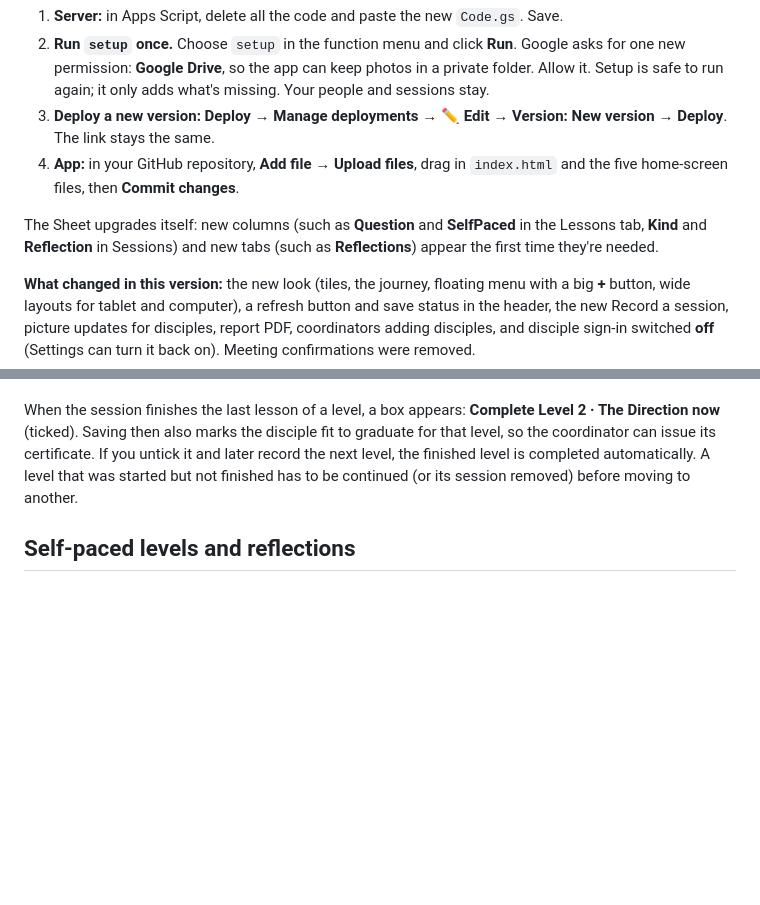
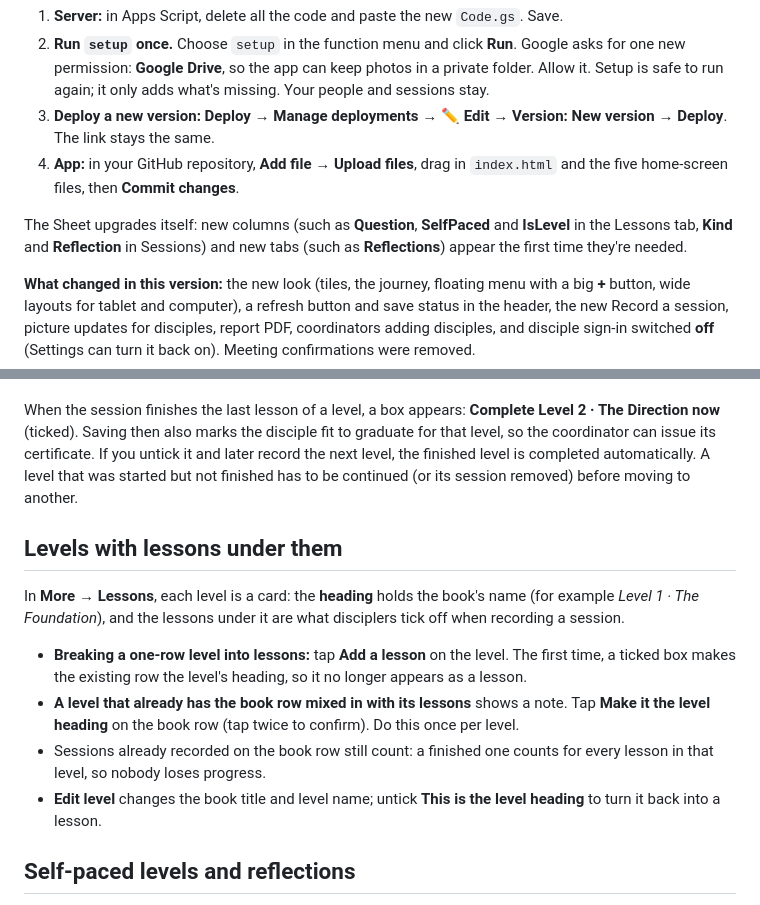
Before and after one commit to rawsources/mbbe-dt, a Markdown page: README.md, 2 parts joined by grey strips. GitHub-like rendering; blank space fills up the shorter version.

```diff
--- a/README.md
+++ b/README.md
@@ -17,7 +17,7 @@ A phone-friendly tracking app for the discipleship ministry. Lessons are taught
 3. **Deploy a new version:** **Deploy → Manage deployments → ✏️ Edit → Version: New version → Deploy**. The link stays the same.
 4. **App:** in your GitHub repository, **Add file → Upload files**, drag in `index.html` and the five home-screen files, then **Commit changes**.
 
-The Sheet upgrades itself: new columns (such as **Question** and **SelfPaced** in the Lessons tab, **Kind** and **Reflection** in Sessions) and new tabs (such as **Reflections**) appear the first time they're needed.
+The Sheet upgrades itself: new columns (such as **Question**, **SelfPaced** and **IsLevel** in the Lessons tab, **Kind** and **Reflection** in Sessions) and new tabs (such as **Reflections**) appear the first time they're needed.
 
 **What changed in this version:** the new look (tiles, the journey, floating menu with a big **+** button, wide layouts for tablet and computer), a refresh button and save status in the header, the new Record a session, picture updates for disciples, report PDF, coordinators adding disciples, and disciple sign-in switched **off** (Settings can turn it back on). Meeting confirmations were removed.
 
@@ -76,6 +76,15 @@ If each book is its own level (Level 1 The Foundation, Level 2 The Direction,
 **Several lessons in one meeting:** open **Change level or lesson** and tap each lesson you covered in that level (or **All remaining**). They're saved together as one session, counted as one meeting, sent as one picture update, and removed together if needed. The Levels list shows each lesson of the level in progress.
 
 When the session finishes the last lesson of a level, a box appears: **Complete Level 2 · The Direction now** (ticked). Saving then also marks the disciple fit to graduate for that level, so the coordinator can issue its certificate. If you untick it and later record the next level, the finished level is completed automatically. A level that was started but not finished has to be continued (or its session removed) before moving to another.
+
+## Levels with lessons under them
+
+In **More → Lessons**, each level is a card: the **heading** holds the book's name (for example *Level 1 · The Foundation*), and the lessons under it are what disciplers tick off when recording a session.
+
+- **Breaking a one-row level into lessons:** tap **Add a lesson** on the level. The first time, a ticked box makes the existing row the level's heading, so it no longer appears as a lesson.
+- **A level that already has the book row mixed in with its lessons** shows a note. Tap **Make it the level heading** on the book row (tap twice to confirm). Do this once per level.
+- Sessions already recorded on the book row still count: a finished one counts for every lesson in that level, so nobody loses progress.
+- **Edit level** changes the book title and level name; untick **This is the level heading** to turn it back into a lesson.
 
 ## Self-paced levels and reflections
 
```
